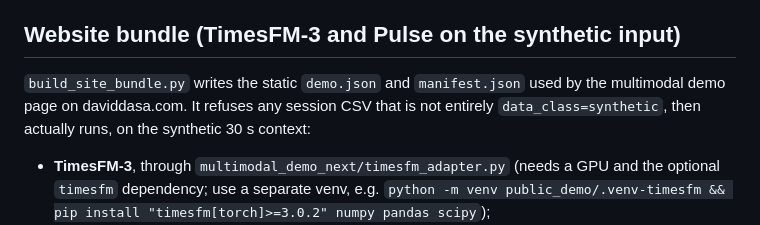
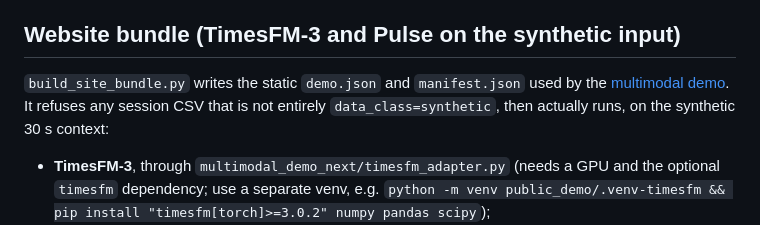
Before and after one commit to Naijaoracle/htn-coupling, a Markdown page: public_demo/README.md, the part around the change. Drawn GitHub-style.

Commit message:
docs: link public multimodal demo

```diff
--- a/public_demo/README.md
+++ b/public_demo/README.md
@@ -23,7 +23,7 @@ On disk the labels stay honest: every row has `data_class=synthetic`, sources ca
 
 ## Website bundle (TimesFM-3 and Pulse on the synthetic input)
 
-`build_site_bundle.py` writes the static `demo.json` and `manifest.json` used by the multimodal demo page on daviddasa.com. It refuses any session CSV that is not entirely `data_class=synthetic`, then actually runs, on the synthetic 30 s context:
+`build_site_bundle.py` writes the static `demo.json` and `manifest.json` used by the [multimodal demo](https://www.daviddasa.com/multimodal-demo). It refuses any session CSV that is not entirely `data_class=synthetic`, then actually runs, on the synthetic 30 s context:
 
 - **TimesFM-3**, through `multimodal_demo_next/timesfm_adapter.py` (needs a GPU and the optional `timesfm` dependency; use a separate venv, e.g. `python -m venv public_demo/.venv-timesfm && pip install "timesfm[torch]>=3.0.2" numpy pandas scipy`);
 - the repository's **Pulse ensemble conditioning**, over 72 real Pulse trajectories generated from the frozen StandardMale baseline (`multimodal_demo_next/generate_exercise_recovery_ensemble.py`; no participant data is involved).
```
